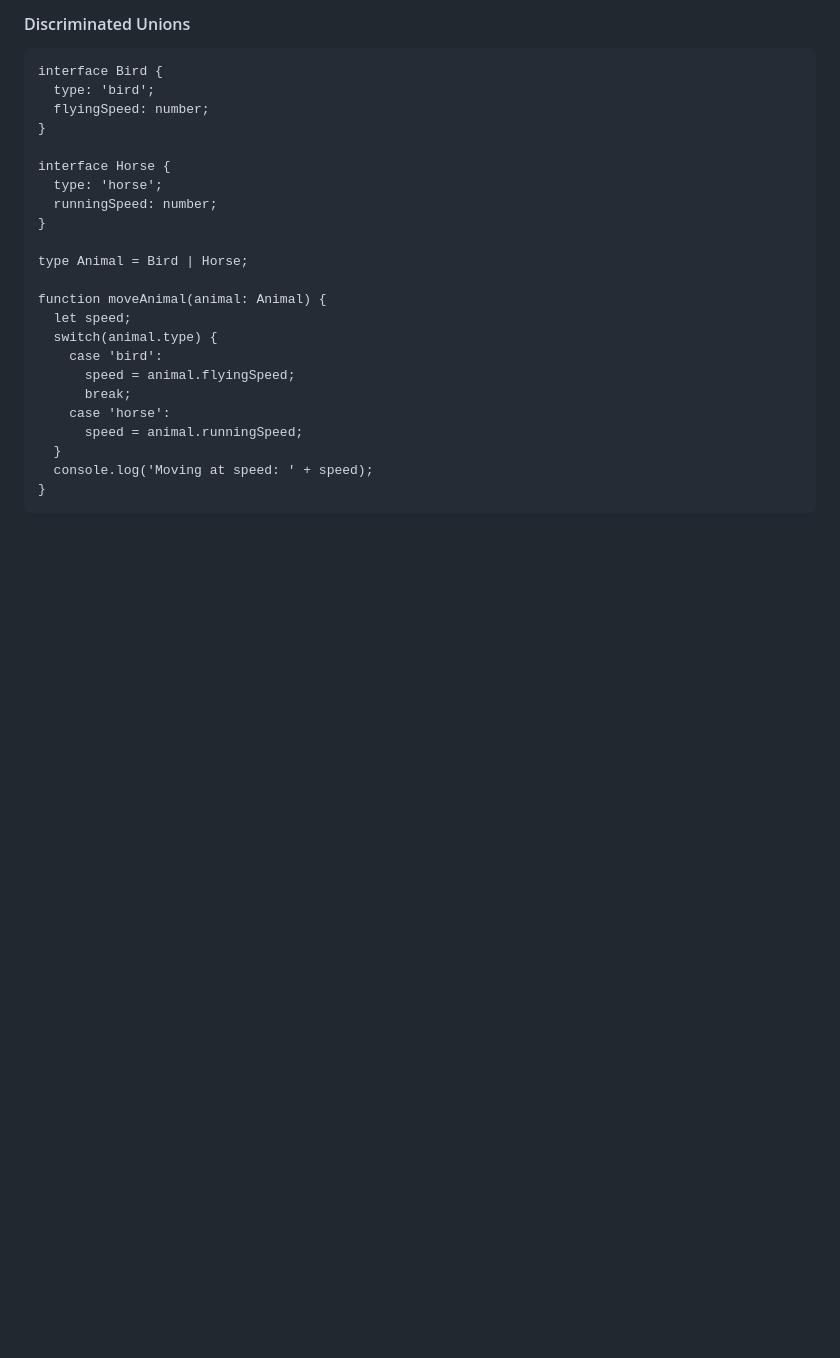
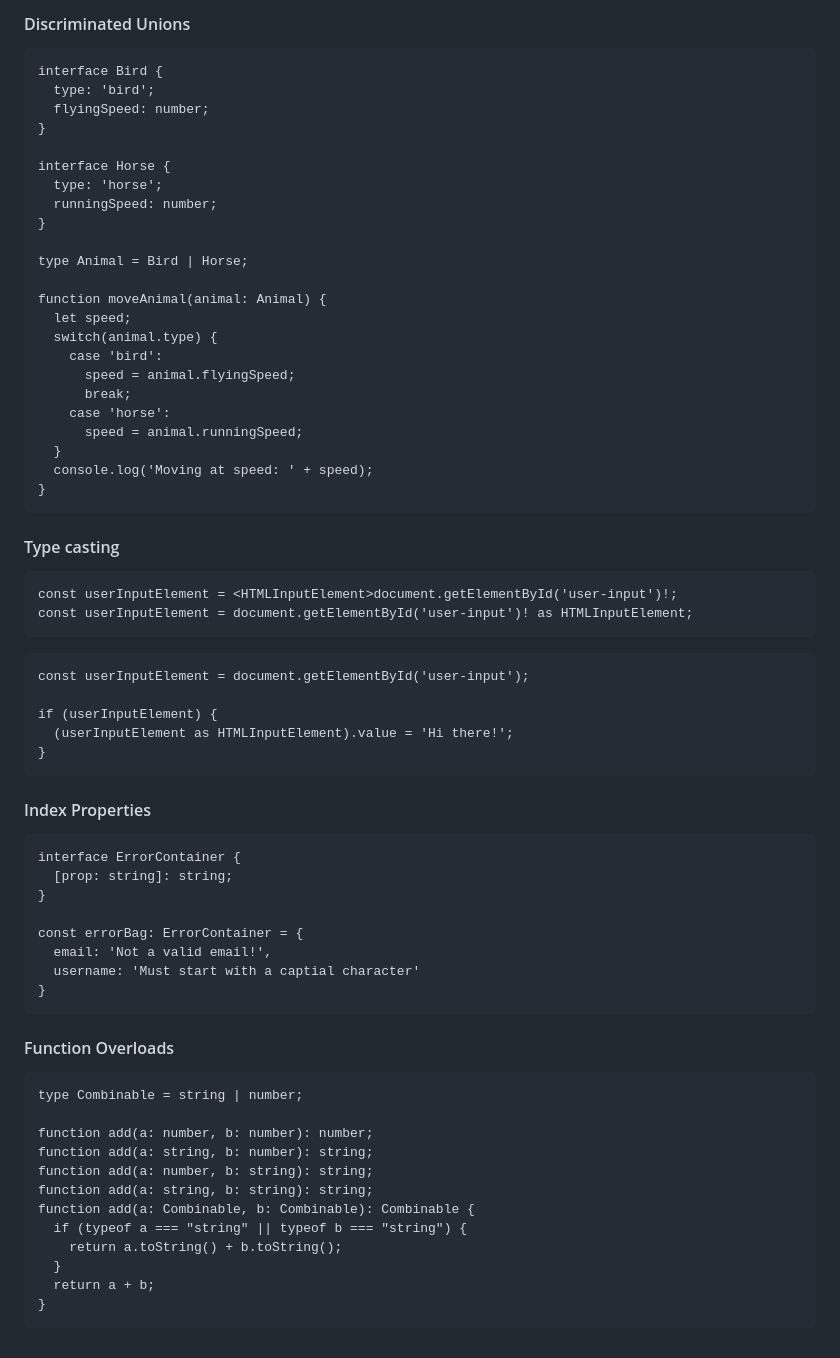
Before and after one commit to bdttd000/Typescript-Helper, a Markdown page: README.md, the part around the change. Drawn GitHub-style; blank space fills up the shorter version.

Commit message:
type casting, index properties, function overloads

````diff
--- a/README.md
+++ b/README.md
@@ -185,4 +185,49 @@ function moveAnimal(animal: Animal) {
 }
 ```
 
+#### Type casting
+
+```
+const userInputElement = <HTMLInputElement>document.getElementById('user-input')!;
+const userInputElement = document.getElementById('user-input')! as HTMLInputElement;
+```
+
+```
+const userInputElement = document.getElementById('user-input');
+
+if (userInputElement) {
+  (userInputElement as HTMLInputElement).value = 'Hi there!';
+}
+```
+
+#### Index Properties
+
+```
+interface ErrorContainer {
+  [prop: string]: string;
+}
+
+const errorBag: ErrorContainer = {
+  email: 'Not a valid email!',
+  username: 'Must start with a captial character'
+}
+```
+
+#### Function Overloads
+
+```
+type Combinable = string | number;
+
+function add(a: number, b: number): number;
+function add(a: string, b: number): string;
+function add(a: number, b: string): string;
+function add(a: string, b: string): string;
+function add(a: Combinable, b: Combinable): Combinable {
+  if (typeof a === "string" || typeof b === "string") {
+    return a.toString() + b.toString();
+  }
+  return a + b;
+}
+```
+
 <!-- 82 -->
````
